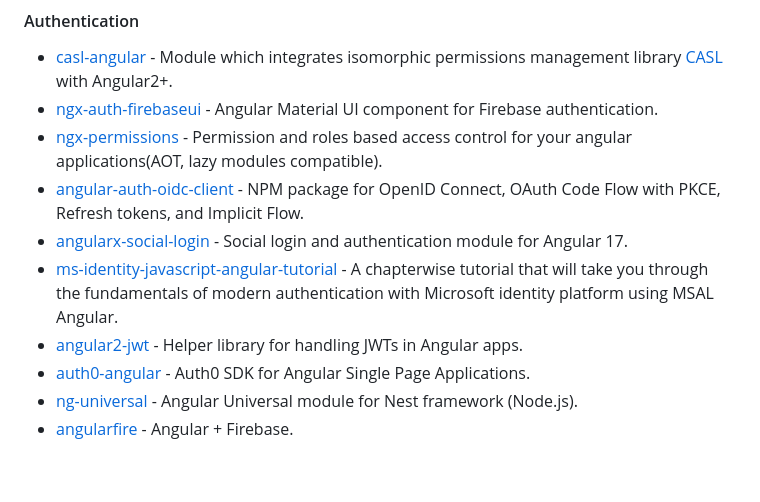
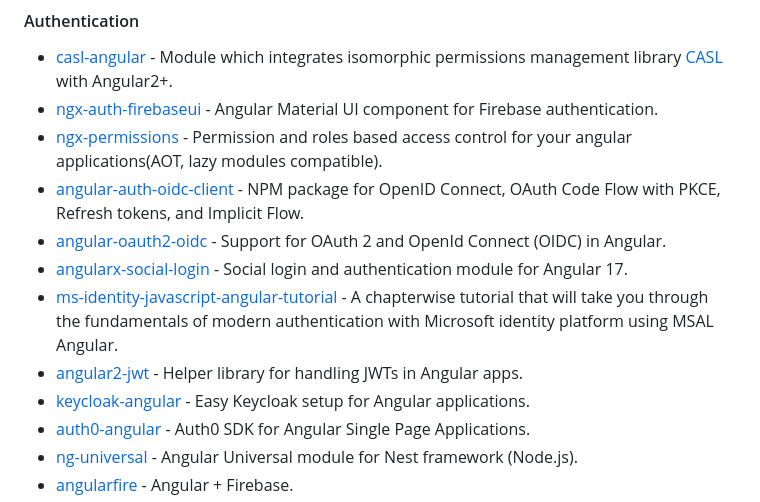
Before and after one commit to francomattar/awesome-git-angular, a Markdown page: README.md, the part around the change. Rendered like a GitHub page; blank space fills up the shorter version.

Commit message:
feat: more auth (#615)

```diff
--- a/README.md
+++ b/README.md
@@ -932,9 +932,11 @@ for Bootstrap 5 & Angular 17.
 * [ngx-auth-firebaseui](https://github.com/AnthonyNahas/ngx-auth-firebaseui) - Angular Material UI component for Firebase authentication.
 * [ngx-permissions](https://github.com/AlexKhymenko/ngx-permissions) - Permission and roles based access control for your angular applications(AOT, lazy modules compatible).
 * [angular-auth-oidc-client](https://github.com/damienbod/angular-auth-oidc-client) - NPM package for OpenID Connect, OAuth Code Flow with PKCE, Refresh tokens, and Implicit Flow.
+* [angular-oauth2-oidc](https://github.com/manfredsteyer/angular-oauth2-oidc) - Support for OAuth 2 and OpenId Connect (OIDC) in Angular.
 * [angularx-social-login](https://github.com/abacritt/angularx-social-login) - Social login and authentication module for Angular 17.
 * [ms-identity-javascript-angular-tutorial](https://github.com/Azure-Samples/ms-identity-javascript-angular-tutorial) - A chapterwise tutorial that will take you through the fundamentals of modern authentication with Microsoft identity platform using MSAL Angular.
 * [angular2-jwt](https://github.com/auth0/angular2-jwt) - Helper library for handling JWTs in Angular apps.
+* [keycloak-angular](https://github.com/mauriciovigolo/keycloak-angular) - Easy Keycloak setup for Angular applications.
 * [auth0-angular](https://github.com/auth0/auth0-angular) - Auth0 SDK for Angular Single Page Applications.
 * [ng-universal](https://github.com/nestjs/ng-universal) - Angular Universal module for Nest framework (Node.js).
 * [angularfire](https://github.com/angular/angularfire) - Angular + Firebase.
```
